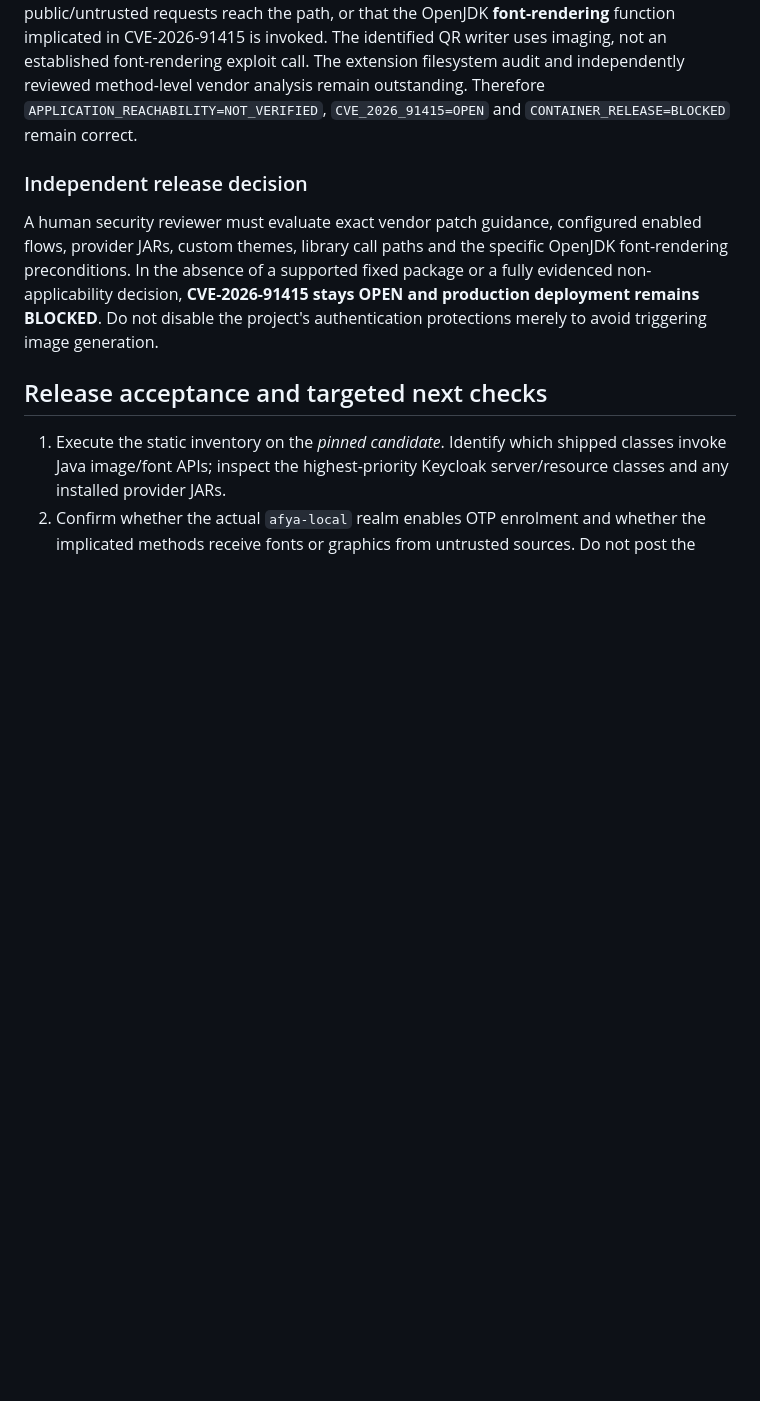
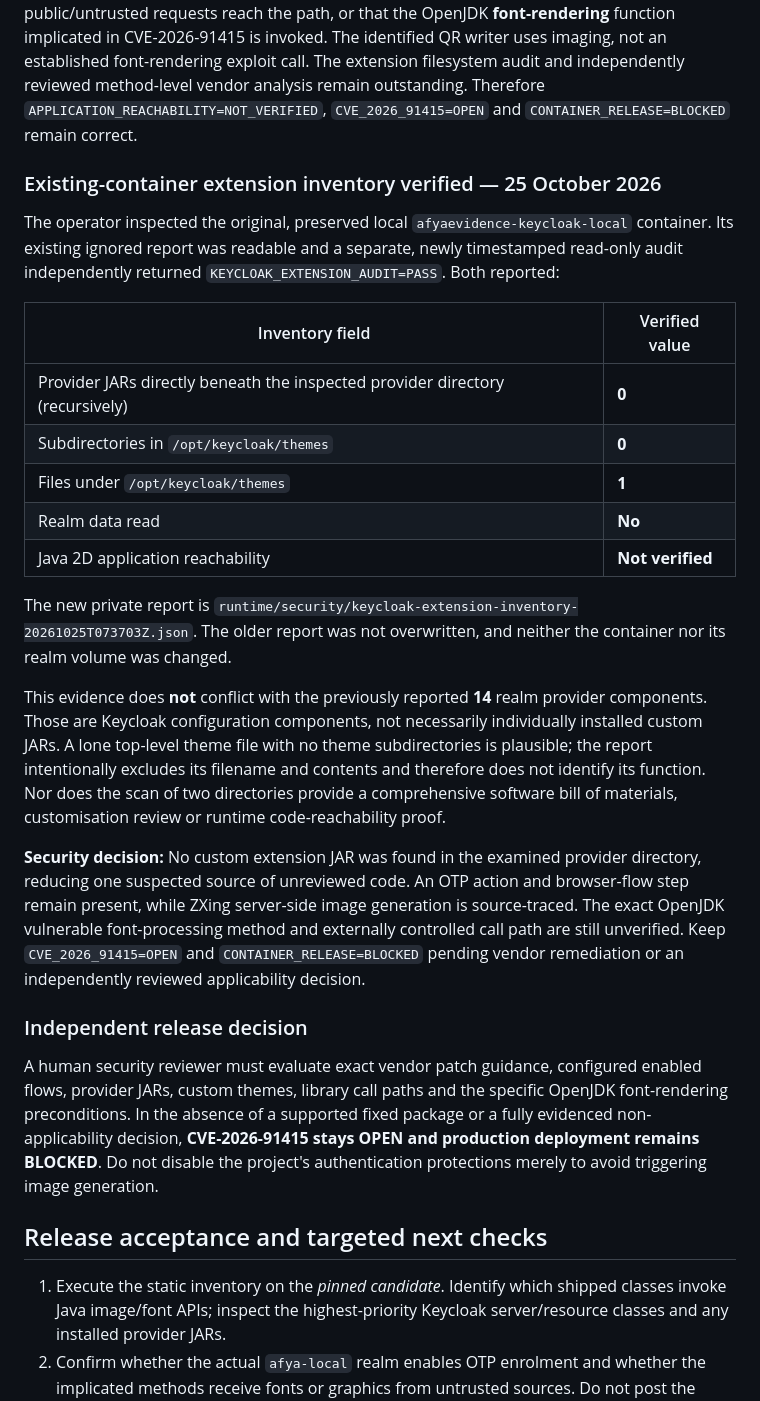
Before and after one commit to buriro-ezekia/afyaevidence, a Markdown page: docs/KEYCLOAK_JAVA2D_APPLICABILITY.md, the part around the change. Rendered like a GitHub page; blank space fills up the shorter version.

Commit message:
Record matching existing and fresh Keycloak provider/theme inventory evidence

```diff
--- a/docs/KEYCLOAK_JAVA2D_APPLICABILITY.md
+++ b/docs/KEYCLOAK_JAVA2D_APPLICABILITY.md
@@ -438,6 +438,45 @@ audit and independently reviewed method-level vendor analysis remain
 outstanding. Therefore `APPLICATION_REACHABILITY=NOT_VERIFIED`,
 `CVE_2026_91415=OPEN` and `CONTAINER_RELEASE=BLOCKED` remain correct.
 
+### Existing-container extension inventory verified — 25 October 2026
+
+The operator inspected the original, preserved local
+`afyaevidence-keycloak-local` container. Its existing ignored report
+was readable and a separate, newly timestamped read-only audit
+independently returned `KEYCLOAK_EXTENSION_AUDIT=PASS`.
+Both reported:
+
+| Inventory field | Verified value |
+| --- | --- |
+| Provider JARs directly beneath the inspected provider directory (recursively) | **0** |
+| Subdirectories in `/opt/keycloak/themes` | **0** |
+| Files under `/opt/keycloak/themes` | **1** |
+| Realm data read | **No** |
+| Java 2D application reachability | **Not verified** |
+
+The new private report is
+`runtime/security/keycloak-extension-inventory-20261025T073703Z.json`.
+The older report was not overwritten, and neither the container nor its
+realm volume was changed.
+
+This evidence does **not** conflict with the previously reported **14**
+realm provider components. Those are Keycloak configuration components,
+not necessarily individually installed custom JARs. A lone top-level
+theme file with no theme subdirectories is plausible; the report
+intentionally excludes its filename and contents and therefore does
+not identify its function. Nor does the scan of two directories provide
+a comprehensive software bill of materials, customisation review or
+runtime code-reachability proof.
+
+**Security decision:** No custom extension JAR was found in the
+examined provider directory, reducing one suspected source of
+unreviewed code. An OTP action and browser-flow step remain present,
+while ZXing server-side image generation is source-traced. The exact
+OpenJDK vulnerable font-processing method and externally controlled
+call path are still unverified. Keep `CVE_2026_91415=OPEN` and
+`CONTAINER_RELEASE=BLOCKED` pending vendor remediation or an
+independently reviewed applicability decision.
+
 ### Independent release decision
 
 A human security reviewer must evaluate exact vendor patch guidance,
```
